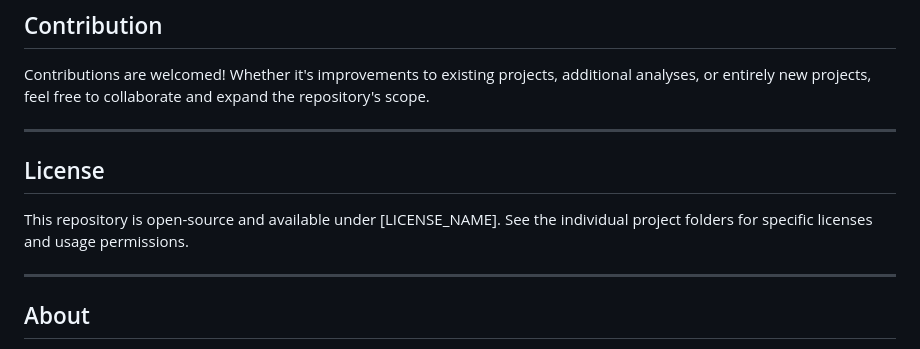
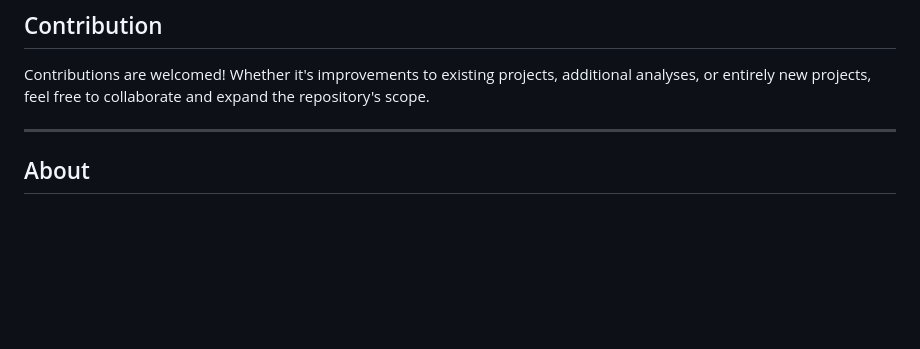
Before and after one commit to NaimiMariem/Multidisciplinary-Academic-Projects, a Markdown page: README.md, the part around one of its changes. Drawn GitHub-style; blank space fills up the shorter version.

```diff
--- a/README.md
+++ b/README.md
@@ -73,11 +73,7 @@ Contributions are welcomed! Whether it's improvements to existing projects, addi
 
 ---
 
-## License
 
-This repository is open-source and available under [LICENSE_NAME]. See the individual project folders for specific licenses and usage permissions.
-
----
 
 ## About
 
```
Also changed, not shown: other parts of README.md (+1 -1 lines).
